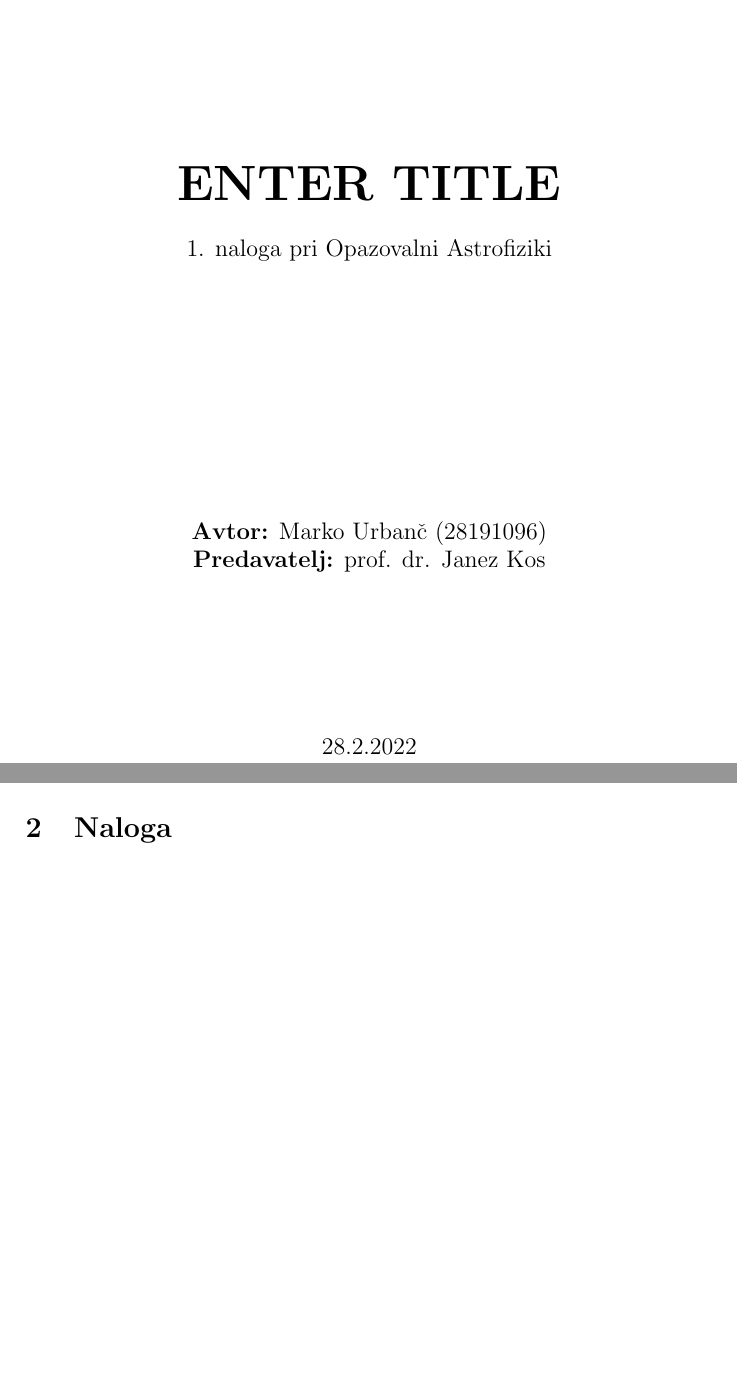
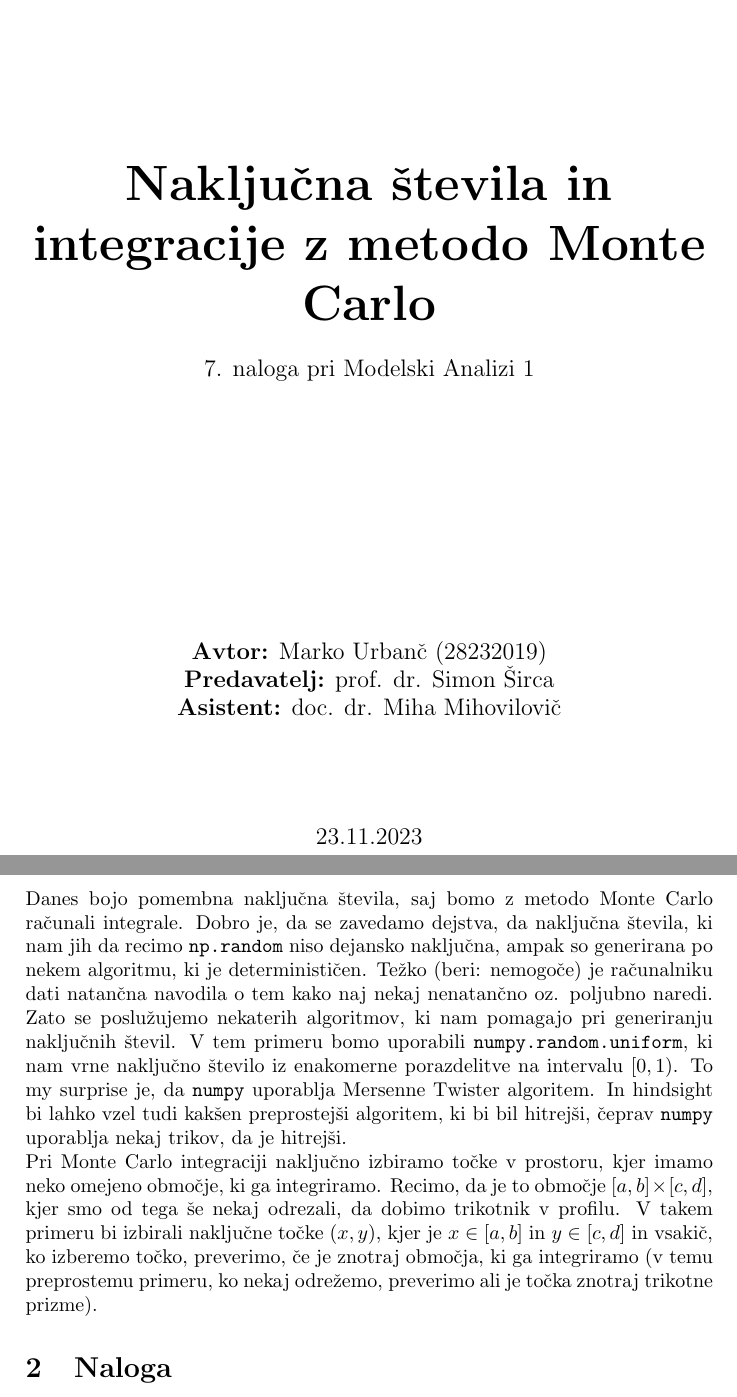
Before and after one commit to pengu5055/mod107, a LaTeX document (Latex/main.tex): two parts of pages 1 and 3 of 4, joined at a grey line, cut at the place of the change, the shorter picture padded with empty space. Compiled offline with pdfLaTeX.

Commit message:
feat: :memo: start work on intro

```diff
--- a/Latex/main.tex
+++ b/Latex/main.tex
@@ -24,27 +24,43 @@
         \vspace*{3cm}
 
         \Huge
-        \textbf{ENTER TITLE}
+        \textbf{Naključna števila in integracije z metodo Monte Carlo}
 
         \vspace{0.5cm}
         \large
-        1. naloga pri Opazovalni Astrofiziki
+        7. naloga pri Modelski Analizi 1
 
         \vspace{4.5cm}
 
-        \textbf{Avtor:} Marko Urbanč (28191096)\ \\
-        \textbf{Predavatelj:} prof. dr. Janez Kos\ \\
+        \textbf{Avtor:} Marko Urbanč (28232019)\ \\
+        \textbf{Predavatelj:} prof. dr. Simon Širca\ \\
+        \textbf{Asistent:} doc. dr. Miha Mihovilovič\ \\
 
-        \vspace{2.8cm}
+        \vspace{1.8cm}
 
         \large
-        28.2.2022
+        23.11.2023
     \end{center}
 \end{titlepage}
 \tableofcontents
 \newpage
 \section{Uvod}
-\cite{rappaport_2006}
+Danes bojo pomembna naključna števila, saj bomo z metodo Monte Carlo računali integrale.
+Dobro je, da se zavedamo dejstva, da naključna števila, ki nam jih da recimo \texttt{np.random}
+niso dejansko naključna, ampak so generirana po nekem algoritmu, ki je determinističen. Težko (beri: nemogoče) je
+računalniku dati natančna navodila o tem kako naj nekaj nenatančno oz. poljubno naredi. Zato se poslužujemo
+nekaterih algoritmov, ki nam pomagajo pri generiranju naključnih števil. V tem primeru bomo uporabili
+\texttt{numpy.random.uniform}, ki nam vrne naključno število iz enakomerne porazdelitve na intervalu $[0,1)$.
+To my surprise je, da \texttt{numpy} uporablja Mersenne Twister algoritem. In hindsight bi lahko vzel tudi kakšen
+preprostejši algoritem, ki bi bil hitrejši, čeprav \texttt{numpy} uporablja nekaj trikov, da je hitrejši.
+
+Pri Monte Carlo integraciji naključno izbiramo točke v prostoru, kjer imamo neko omejeno območje, ki ga integriramo.
+Recimo, da je to območje $[a,b] \times [c,d]$, kjer smo od tega še nekaj odrezali, da dobimo trikotnik v profilu. V takem primeru
+bi izbirali naključne točke $(x,y)$, kjer je $x \in [a,b]$ in $y \in [c,d]$ in vsakič, ko izberemo točko, preverimo, če je
+znotraj območja, ki ga integriramo (v temu preprostemu primeru, ko nekaj odrežemo, preverimo ali je točka znotraj trikotne prizme).
+
+
+
 \section{Naloga}
 
 \section{Opis reševanja}
```
Also changed, not shown: Latex/main.bbl (added), Latex/main.pdf (added), 8 other files.
